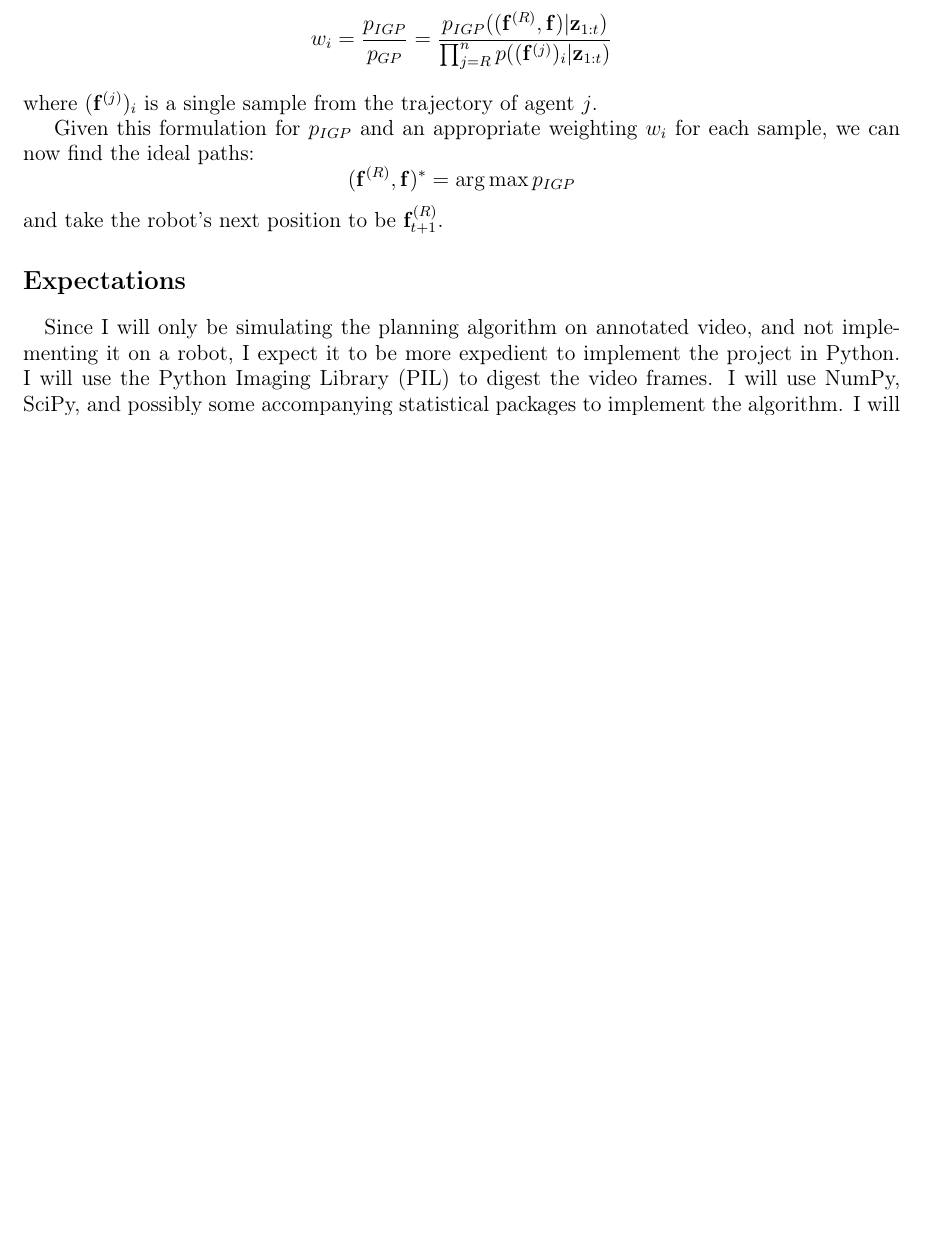
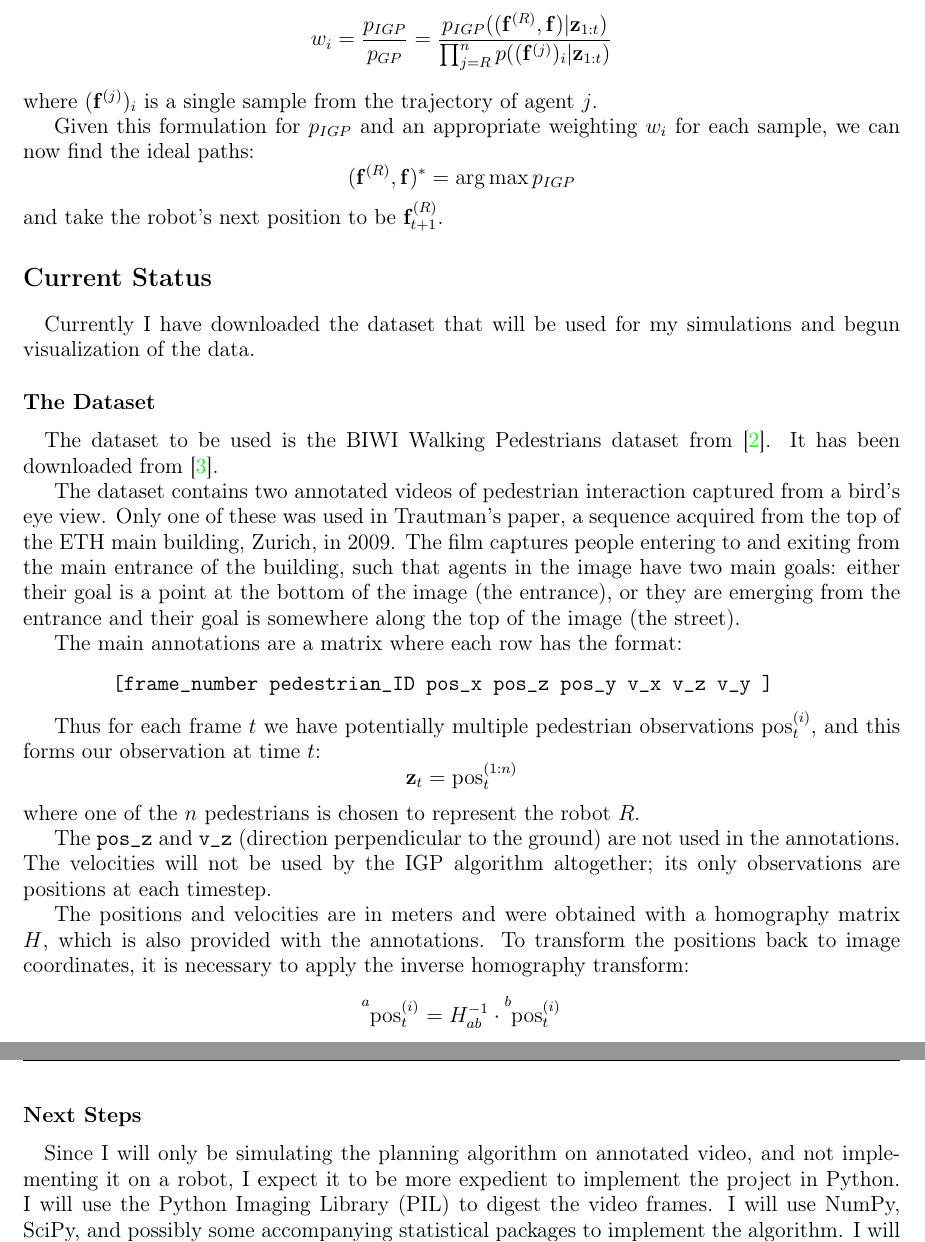
Before and after one commit to ntraft/crowd-nav, a LaTeX document (tech-report/tech-report.tex): part of page 2 of 3 before the commit and two parts of pages 2 and 3 of 3 after it, the two joined at a grey line, cut so that both start at the same text, the shorter picture padded with empty space. Compiled offline with pdfLaTeX.

Commit message:
Wrote some things about the dataset and the homography transform.

```diff
--- a/tech-report/tech-report.tex
+++ b/tech-report/tech-report.tex
@@ -16,6 +16,7 @@
 \usepackage{amsmath}
 \usepackage{amsfonts}
 \usepackage{amssymb}
+\usepackage{fouridx}
 \usepackage{cancel}
 \usepackage{setspace}
 \usepackage[ansinew]{inputenc}
@@ -97,7 +95,29 @@ Given this formulation for $p_{IGP}$ and an appropriate weighting $w_i$ for each
 $$ (\fr,\f)^* = \argmax p_{IGP} $$
 and take the robot's next position to be $\fr_{t+1}$.
 
-\section*{Expectations}
+\section*{Current Status}
+\quad Currently I have downloaded the dataset that will be used for my simulations and begun visualization of the data.
+
+\subsection*{The Dataset}
+\quad The dataset to be used is the BIWI Walking Pedestrians dataset from \cite{Pellegrini2009}. It has been downloaded from \cite{dataset}.
+
+The dataset contains two annotated videos of pedestrian interaction captured from a bird's eye view. Only one of these was used in Trautman's paper, a sequence acquired from the top of the ETH main building, Zurich, in 2009. The film captures people entering to and exiting from the main entrance of the building, such that agents in the image have two main goals: either their goal is a point at the bottom of the image (the entrance), or they are emerging from the entrance and their goal is somewhere along the top of the image (the street).
+
+The main annotations are a matrix where each row has the format:
+\begin{verbatim}
+        [frame_number pedestrian_ID pos_x pos_z pos_y v_x v_z v_y ]
+\end{verbatim}
+
+Thus for each frame $t$ we have potentially multiple pedestrian observations $\post$, and this forms our observation at time $t$:
+$$ \z_t = \pos^{(1:n)}_t $$
+where one of the $n$ pedestrians is chosen to represent the robot $R$.
+
+The \texttt{pos\_z} and \texttt{v\_z} (direction perpendicular to the ground) are not used in the annotations. The velocities will not be used by the IGP algorithm altogether; its only observations are positions at each timestep.
+
+The positions and velocities are in meters and were obtained with a homography matrix $H$, which is also provided with the annotations. To transform the positions back to image coordinates, it is necessary to apply the inverse homography transform:
+$$ \fourIdx{a}{}{}{}\post = H_{ab}^{-1} \cdot \fourIdx{b}{}{}{}\post $$
+
+\subsection*{Next Steps}
 \quad Since I will only be simulating the planning algorithm on annotated video, and not implementing it on a robot, I expect it to be more expedient to implement the project in Python. I will use the Python Imaging Library (PIL) to digest the video frames. I will use NumPy, SciPy, and possibly some accompanying statistical packages to implement the algorithm. I will be able to visualize the results using matplotlib.
 
 The dataset used in \cite{Trautman2010} is the BIWI Walking Pedestrians dataset from \cite{Pellegrini2009}. It is available online from \href{http://www.vision.ee.ethz.ch/datasets/index.en.html}{the ETHZ Computer Vision Lab Dataset page}. The annotations I parse from this dataset will be used to form the observations $\ztot$ used in the planning algorithm.
```
Also changed, not shown: tech-report/references.bib (+6 -0 lines), tech-report/tech-report.pdf, tech-report/tech-report.tex (13 more changed lines).
